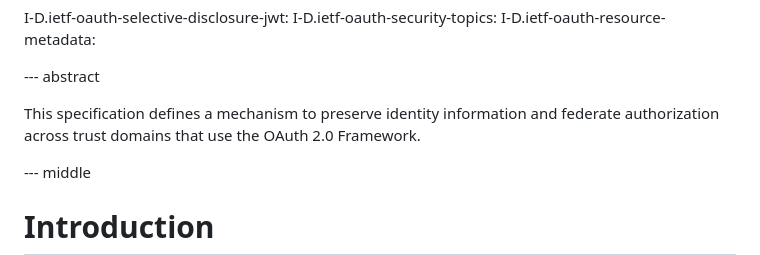
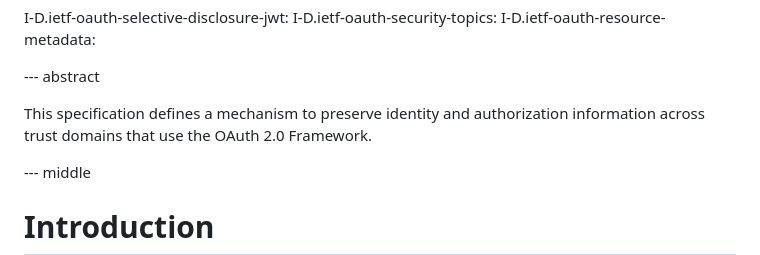
Before and after one commit to oauth-wg/oauth-identity-chaining, a Markdown page: draft-ietf-oauth-identity-chaining.md, the part around the change. Rendered like a GitHub page.

Commit message:
Change text to avoid confusion with federation (#112)
See issue #103

```diff
--- a/draft-ietf-oauth-identity-chaining.md
+++ b/draft-ietf-oauth-identity-chaining.md
@@ -58,7 +58,7 @@ informative:
 
 --- abstract
 
-This specification defines a mechanism to preserve identity information and federate authorization across trust domains that use the OAuth 2.0 Framework.
+This specification defines a mechanism to preserve identity and authorization information across trust domains that use the OAuth 2.0 Framework.
 
 --- middle
 
```
